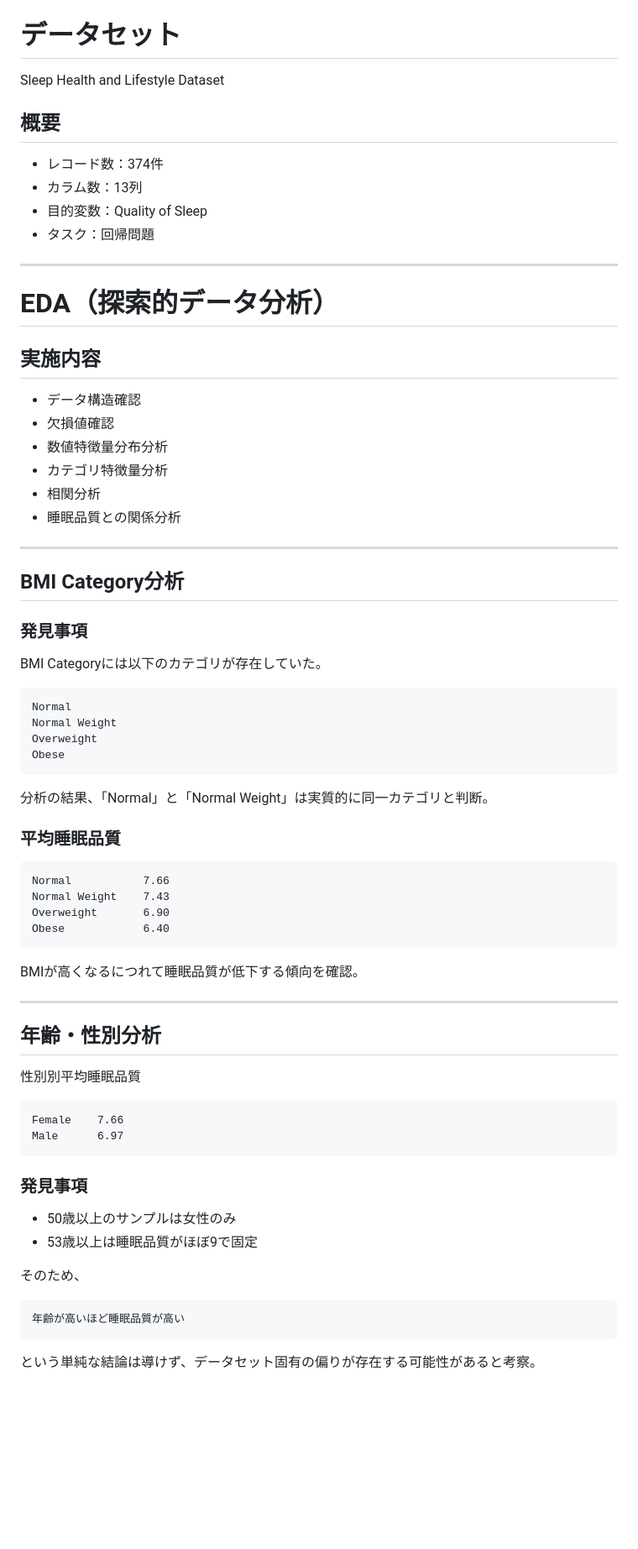
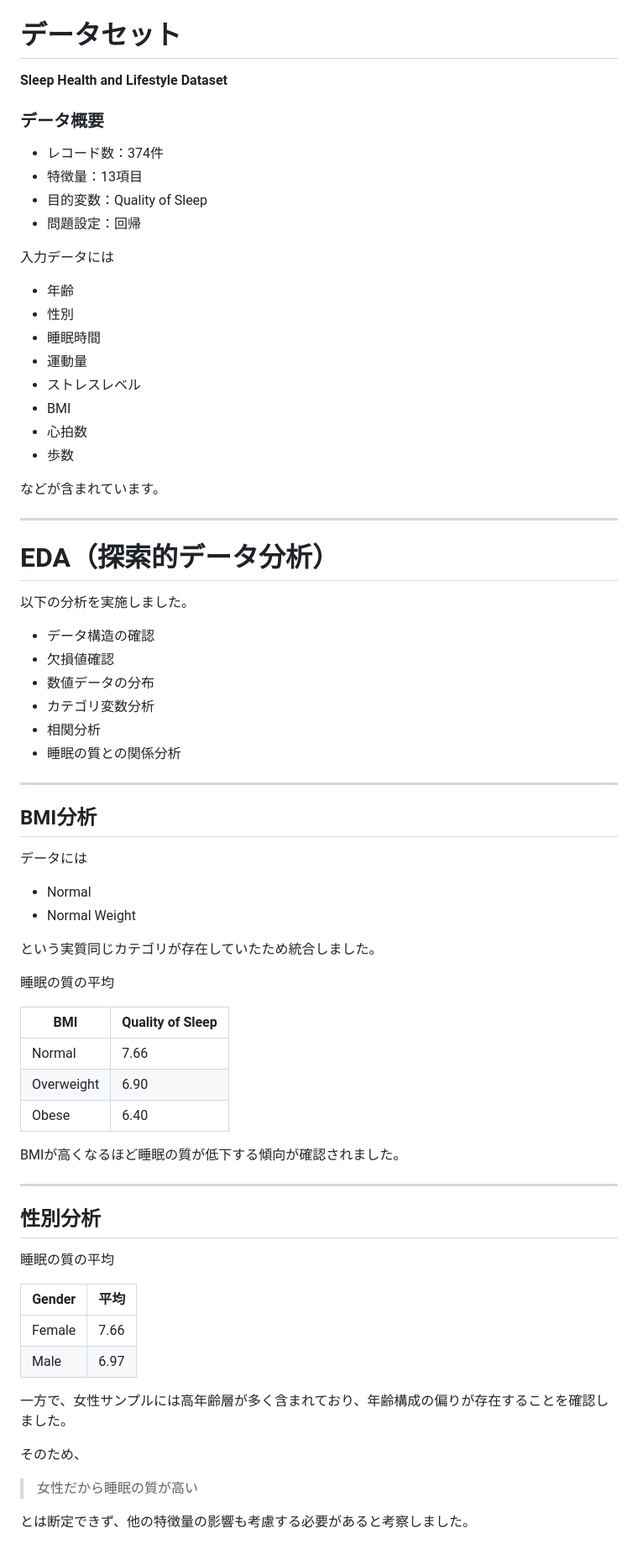
Before and after one commit to Kobakunn/ml-sleep-quality-predictor, a Markdown page: README.md, the part around one of its changes. Shown at 84% size. GitHub-like rendering; blank space fills up the shorter version.

````diff
--- a/README.md
+++ b/README.md
@@ -46,77 +78,78 @@ EDA（探索的データ分析）、前処理、特徴量選定、複数モデ
 
 # データセット
 
-Sleep Health and Lifestyle Dataset
+**Sleep Health and Lifestyle Dataset**
 
-## 概要
+### データ概要
 
-* レコード数：374件
-* カラム数：13列
-* 目的変数：Quality of Sleep
-* タスク：回帰問題
+- レコード数：374件
+- 特徴量：13項目
+- 目的変数：Quality of Sleep
+- 問題設定：回帰
 
-***
+入力データには
+
+- 年齢
+- 性別
+- 睡眠時間
+- 運動量
+- ストレスレベル
+- BMI
+- 心拍数
+- 歩数
+
+などが含まれています。
+
+---
 
 # EDA（探索的データ分析）
 
-## 実施内容
+以下の分析を実施しました。
 
-* データ構造確認
-* 欠損値確認
-* 数値特徴量分布分析
-* カテゴリ特徴量分析
-* 相関分析
-* 睡眠品質との関係分析
+- データ構造の確認
+- 欠損値確認
+- 数値データの分布
+- カテゴリ変数分析
+- 相関分析
+- 睡眠の質との関係分析
 
-***
+---
 
-## BMI Category分析
+## BMI分析
 
-### 発見事項
+データには
 
-BMI Categoryには以下のカテゴリが存在していた。
+- Normal
+- Normal Weight
 
-```text
-Normal
-Normal Weight
-Overweight
-Obese
-```
+という実質同じカテゴリが存在していたため統合しました。
 
-分析の結果、「Normal」と「Normal Weight」は実質的に同一カテゴリと判断。
+睡眠の質の平均
 
-### 平均睡眠品質
+|BMI|Quality of Sleep|
+|---|---|
+|Normal|7.66|
+|Overweight|6.90|
+|Obese|6.40|
 
-```text
-Normal           7.66
-Normal Weight    7.43
-Overweight       6.90
-Obese            6.40
-```
+BMIが高くなるほど睡眠の質が低下する傾向が確認されました。
 
-BMIが高くなるにつれて睡眠品質が低下する傾向を確認。
+---
 
-***
+## 性別分析
 
-## 年齢・性別分析
+睡眠の質の平均
 
-性別別平均睡眠品質
+|Gender|平均|
+|---|---|
+|Female|7.66|
+|Male|6.97|
 
-```text
-Female    7.66
-Male      6.97
-```
-
-### 発見事項
-
-* 50歳以上のサンプルは女性のみ
-* 53歳以上は睡眠品質がほぼ9で固定
+一方で、女性サンプルには高年齢層が多く含まれており、年齢構成の偏りが存在することを確認しました。
 
 そのため、
 
-```text
-年齢が高いほど睡眠品質が高い
-```
+> 女性だから睡眠の質が高い
 
-という単純な結論は導けず、データセット固有の偏りが存在する可能性があると考察。
+とは断定できず、他の特徴量の影響も考慮する必要があると考察しました。
 
````
Also changed, not shown: other parts of README.md (+144 -167 lines), image/webページ.jpeg (added), 4 other files.
